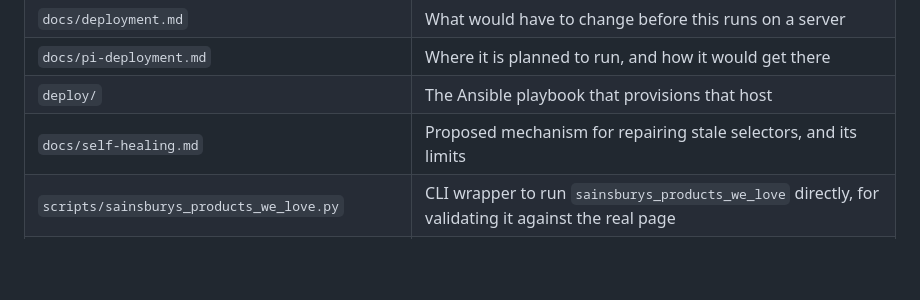
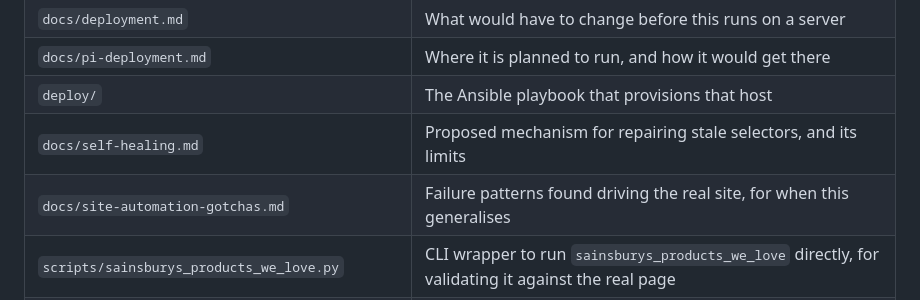
Before and after one commit to amc40/browser-interaction-mcp-poc, a Markdown page: README.md, the part around the change. Rendered like a GitHub page; blank space fills up the shorter version.

```diff
--- a/README.md
+++ b/README.md
@@ -187,6 +187,7 @@ fact that shell access on the host bypasses all of this.
 | `docs/pi-deployment.md` | Where it is planned to run, and how it would get there |
 | `deploy/` | The Ansible playbook that provisions that host |
 | `docs/self-healing.md` | Proposed mechanism for repairing stale selectors, and its limits |
+| `docs/site-automation-gotchas.md` | Failure patterns found driving the real site, for when this generalises |
 | `scripts/sainsburys_products_we_love.py` | CLI wrapper to run `sainsburys_products_we_love` directly, for validating it against the real page |
 | `scripts/sainsburys_login.py` | Run locally, by hand, with your own credentials: logs in to Sainsbury's for real and captures the session `add_to_basket` replays |
 | `scripts/sainsburys_add_to_basket.py` | CLI wrapper to run `sainsburys_add_to_basket` directly, for validating it against the real page once a session exists |
```
Also changed, not shown: docs/site-automation-gotchas.md (added, +88 -0 lines).
